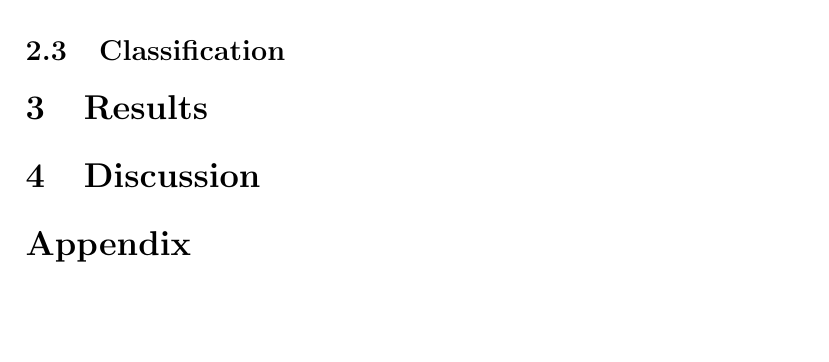
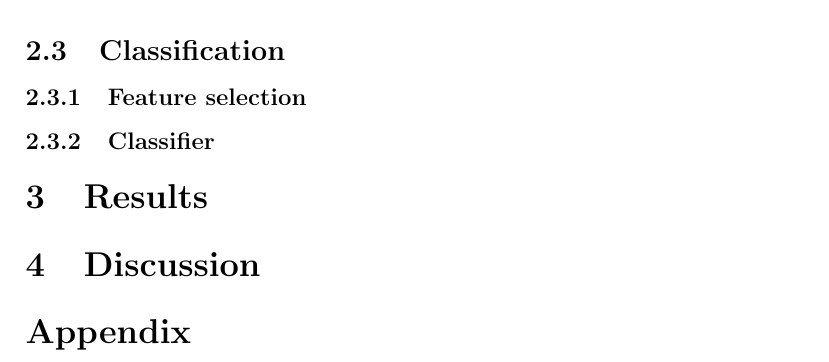
Before and after one commit to mjmartin23/ivr-vision, a LaTeX document (report/main.tex): part of page 7 of 8, cut so that both start at the same text, the shorter picture padded with empty space. Compiled offline with pdfLaTeX.

```diff
--- a/report/main.tex
+++ b/report/main.tex
@@ -187,6 +187,10 @@
 
 \subsection{Classification}
 
+\subsubsection{Feature selection}
+
+\subsubsection{Classifier}
+
 \section{Results}
 
 \section{Discussion}
```
Also changed, not shown: report/main.pdf, 7 other files.
